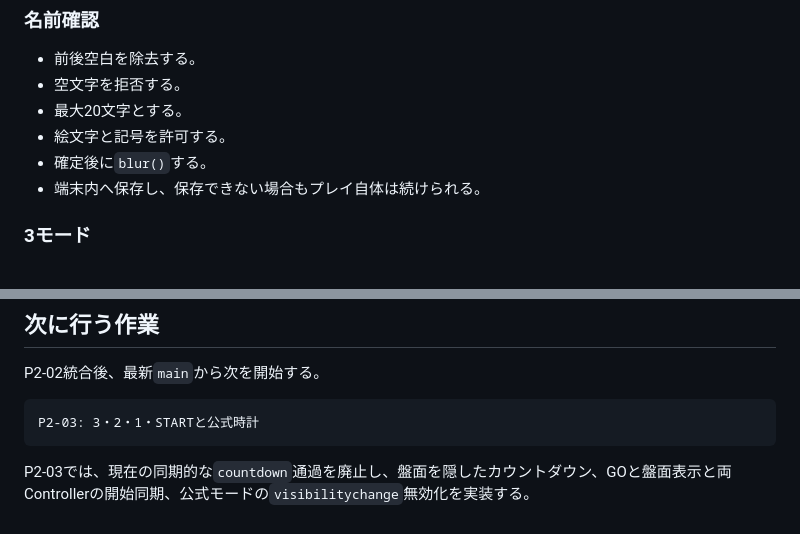
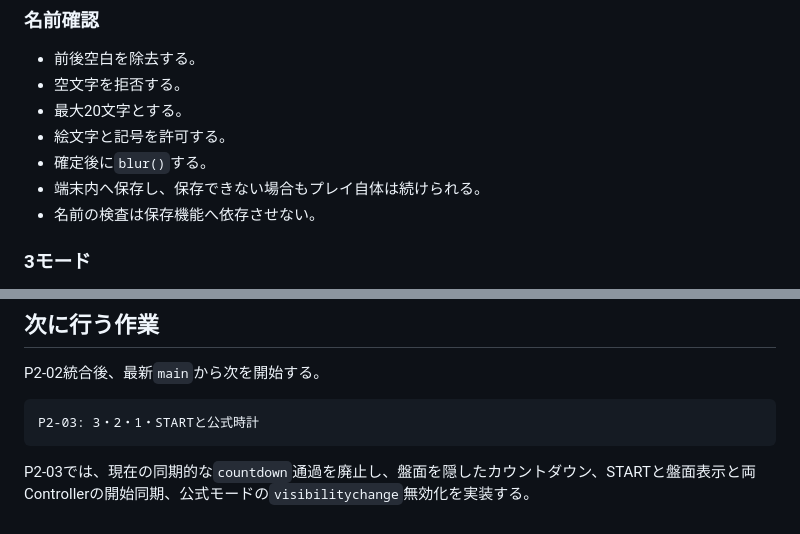
Before and after one commit to chameleonjp-lab/hakodase, a Markdown page: CURRENT_TASK.md, 2 parts joined by grey strips. GitHub-like rendering.

````diff
--- a/CURRENT_TASK.md
+++ b/CURRENT_TASK.md
@@ -72,6 +77,7 @@ README.md
 - 絵文字と記号を許可する。
 - 確定後に`blur()`する。
 - 端末内へ保存し、保存できない場合もプレイ自体は続けられる。
+- 名前の検査は保存機能へ依存させない。
 
 ### 3モード
 
@@ -135,4 +143,4 @@ P2-02統合後、最新`main`から次を開始する。
 P2-03: 3・2・1・STARTと公式時計
 ```
 
-P2-03では、現在の同期的な`countdown`通過を廃止し、盤面を隠したカウントダウン、GOと盤面表示と両Controllerの開始同期、公式モードの`visibilitychange`無効化を実装する。
+P2-03では、現在の同期的な`countdown`通過を廃止し、盤面を隠したカウントダウン、STARTと盤面表示と両Controllerの開始同期、公式モードの`visibilitychange`無効化を実装する。
````
Also changed, not shown: other parts of CURRENT_TASK.md (+9 -2 lines).
